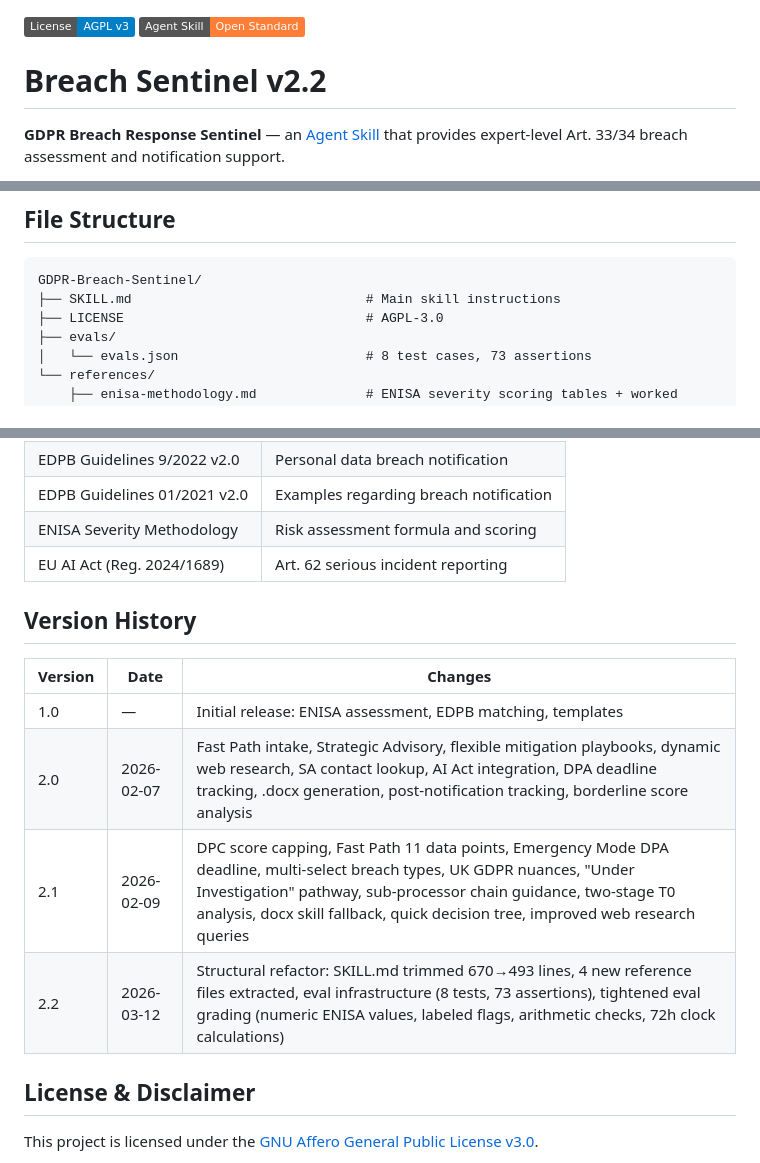
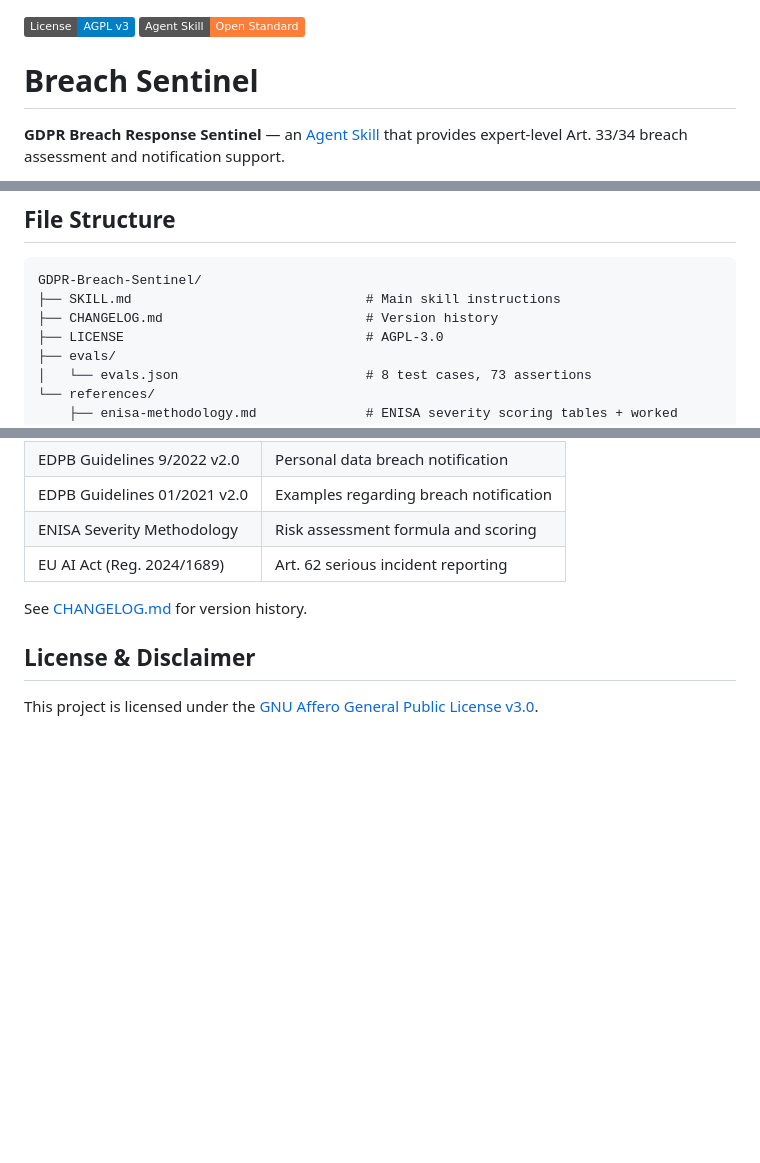
Before and after one commit to oliverschmidtprietz/GDPR-Breach-Sentinel, a Markdown page: README.md, 3 parts joined by grey strips. GitHub-like rendering; badges without logos; blank space fills up the shorter version.

````diff
--- a/README.md
+++ b/README.md
@@ -1,7 +1,7 @@
 [![License: AGPL v3](https://img.shields.io/badge/License-AGPL_v3-blue.svg)](https://www.gnu.org/licenses/agpl-3.0)
 [![Agent Skill](https://img.shields.io/badge/Agent_Skill-Open_Standard-orange)](https://agentskills.io)
 
-# Breach Sentinel v2.2
+# Breach Sentinel
 
 **GDPR Breach Response Sentinel** — an [Agent Skill](https://agentskills.io) that provides expert-level Art. 33/34 breach assessment and notification support.
 
@@ -44,6 +44,7 @@ See [agentskills.io](https://agentskills.io) for a full list of compatible tools
 ```
 GDPR-Breach-Sentinel/
 ├── SKILL.md                              # Main skill instructions
+├── CHANGELOG.md                          # Version history
 ├── LICENSE                               # AGPL-3.0
 ├── evals/
 │   └── evals.json                        # 8 test cases, 73 assertions
@@ -111,14 +112,7 @@ The skill will activate and walk you through the assessment.
 | ENISA Severity Methodology | Risk assessment formula and scoring |
 | EU AI Act (Reg. 2024/1689) | Art. 62 serious incident reporting |
 
-## Version History
-
-| Version | Date | Changes |
-|---------|------|---------|
-| 1.0 | — | Initial release: ENISA assessment, EDPB matching, templates |
-| 2.0 | 2026-02-07 | Fast Path intake, Strategic Advisory, flexible mitigation playbooks, dynamic web research, SA contact lookup, AI Act integration, DPA deadline tracking, .docx generation, post-notification tracking, borderline score analysis |
-| 2.1 | 2026-02-09 | DPC score capping, Fast Path 11 data points, Emergency Mode DPA deadline, multi-select breach types, UK GDPR nuances, "Under Investigation" pathway, sub-processor chain guidance, two-stage T0 analysis, docx skill fallback, quick decision tree, improved web research queries |
-| 2.2 | 2026-03-12 | Structural refactor: SKILL.md trimmed 670→493 lines, 4 new reference files extracted, eval infrastructure (8 tests, 73 assertions), tightened eval grading (numeric ENISA values, labeled flags, arithmetic checks, 72h clock calculations) |
+See [CHANGELOG.md](CHANGELOG.md) for version history.
 
 ## License & Disclaimer
 
````
Also changed, not shown: CHANGELOG.md (added, +44 -0 lines), SKILL.md (+1 -1 lines).
